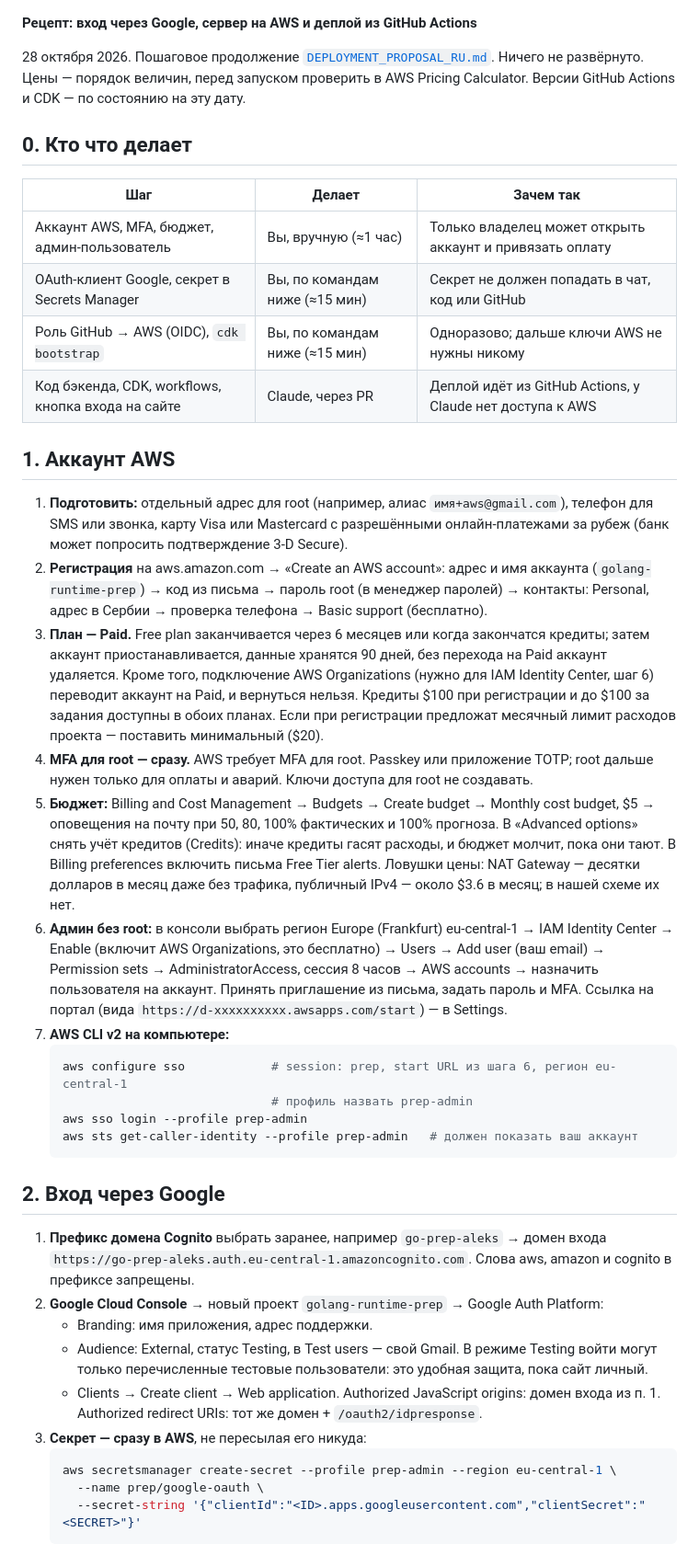
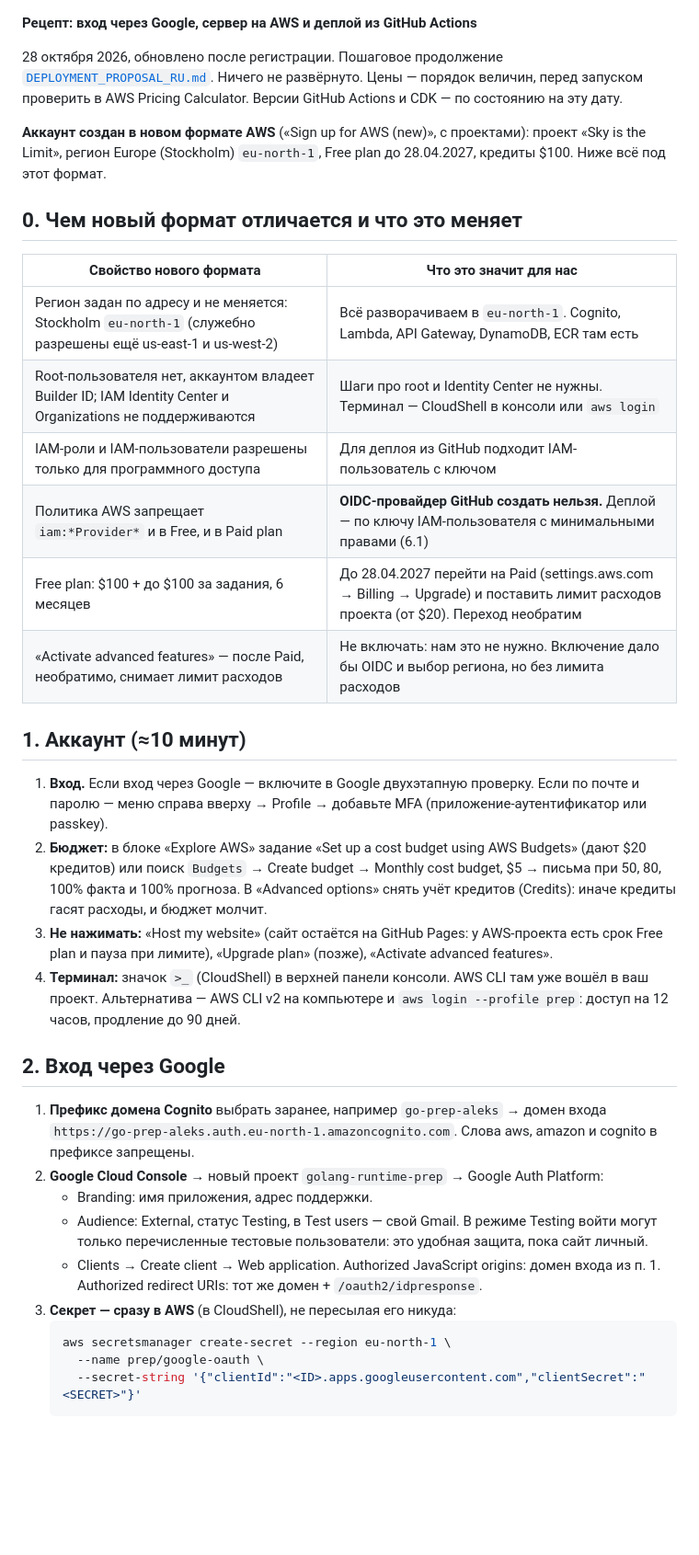
Before and after one commit to aleksbeloushkin-srb/golang-interview-prep, a Markdown page: AWS_RECIPE_RU.md, the part around one of its changes. Shown at 92% size. Rendered like a GitHub page; blank space fills up the shorter version.

````diff
--- a/AWS_RECIPE_RU.md
+++ b/AWS_RECIPE_RU.md
@@ -1,43 +1,38 @@
 <!-- {% raw %} -->
 **Рецепт: вход через Google, сервер на AWS и деплой из GitHub Actions**
 
-28 октября 2026. Пошаговое продолжение [`DEPLOYMENT_PROPOSAL_RU.md`](DEPLOYMENT_PROPOSAL_RU.md). Ничего не развёрнуто. Цены — порядок величин, перед запуском проверить в AWS Pricing Calculator. Версии GitHub Actions и CDK — по состоянию на эту дату.
+28 октября 2026, обновлено после регистрации. Пошаговое продолжение [`DEPLOYMENT_PROPOSAL_RU.md`](DEPLOYMENT_PROPOSAL_RU.md). Ничего не развёрнуто. Цены — порядок величин, перед запуском проверить в AWS Pricing Calculator. Версии GitHub Actions и CDK — по состоянию на эту дату.
 
-## 0. Кто что делает
+**Аккаунт создан в новом формате AWS** («Sign up for AWS (new)», с проектами): проект «Sky is the Limit», регион Europe (Stockholm) `eu-north-1`, Free plan до 28.04.2027, кредиты $100. Ниже всё под этот формат.
 
-| Шаг | Делает | Зачем так |
-|---|---|---|
-| Аккаунт AWS, MFA, бюджет, админ-пользователь | Вы, вручную (≈1 час) | Только владелец может открыть аккаунт и привязать оплату |
-| OAuth-клиент Google, секрет в Secrets Manager | Вы, по командам ниже (≈15 мин) | Секрет не должен попадать в чат, код или GitHub |
-| Роль GitHub → AWS (OIDC), `cdk bootstrap` | Вы, по командам ниже (≈15 мин) | Одноразово; дальше ключи AWS не нужны никому |
-| Код бэкенда, CDK, workflows, кнопка входа на сайте | Claude, через PR | Деплой идёт из GitHub Actions, у Claude нет доступа к AWS |
+## 0. Чем новый формат отличается и что это меняет
 
-## 1. Аккаунт AWS
+| Свойство нового формата | Что это значит для нас |
+|---|---|
+| Регион задан по адресу и не меняется: Stockholm `eu-north-1` (служебно разрешены ещё us-east-1 и us-west-2) | Всё разворачиваем в `eu-north-1`. Cognito, Lambda, API Gateway, DynamoDB, ECR там есть |
+| Root-пользователя нет, аккаунтом владеет Builder ID; IAM Identity Center и Organizations не поддерживаются | Шаги про root и Identity Center не нужны. Терминал — CloudShell в консоли или `aws login` |
+| IAM-роли и IAM-пользователи разрешены только для программного доступа | Для деплоя из GitHub подходит IAM-пользователь с ключом |
+| Политика AWS запрещает `iam:*Provider*` и в Free, и в Paid plan | **OIDC-провайдер GitHub создать нельзя.** Деплой — по ключу IAM-пользователя с минимальными правами (6.1) |
+| Free plan: $100 + до $100 за задания, 6 месяцев | До 28.04.2027 перейти на Paid (settings.aws.com → Billing → Upgrade) и поставить лимит расходов проекта (от $20). Переход необратим |
+| «Activate advanced features» — после Paid, необратимо, снимает лимит расходов | Не включать: нам это не нужно. Включение дало бы OIDC и выбор региона, но без лимита расходов |
 
-1. **Подготовить:** отдельный адрес для root (например, алиас `имя+aws@gmail.com`), телефон для SMS или звонка, карту Visa или Mastercard с разрешёнными онлайн-платежами за рубеж (банк может попросить подтверждение 3-D Secure).
-2. **Регистрация** на aws.amazon.com → «Create an AWS account»: адрес и имя аккаунта (`golang-runtime-prep`) → код из письма → пароль root (в менеджер паролей) → контакты: Personal, адрес в Сербии → проверка телефона → Basic support (бесплатно).
-3. **План — Paid.** Free plan заканчивается через 6 месяцев или когда закончатся кредиты; затем аккаунт приостанавливается, данные хранятся 90 дней, без перехода на Paid аккаунт удаляется. Кроме того, подключение AWS Organizations (нужно для IAM Identity Center, шаг 6) переводит аккаунт на Paid, и вернуться нельзя. Кредиты $100 при регистрации и до $100 за задания доступны в обоих планах. Если при регистрации предложат месячный лимит расходов проекта — поставить минимальный ($20).
-4. **MFA для root — сразу.** AWS требует MFA для root. Passkey или приложение TOTP; root дальше нужен только для оплаты и аварий. Ключи доступа для root не создавать.
-5. **Бюджет:** Billing and Cost Management → Budgets → Create budget → Monthly cost budget, $5 → оповещения на почту при 50, 80, 100% фактических и 100% прогноза. В «Advanced options» снять учёт кредитов (Credits): иначе кредиты гасят расходы, и бюджет молчит, пока они тают. В Billing preferences включить письма Free Tier alerts. Ловушки цены: NAT Gateway — десятки долларов в месяц даже без трафика, публичный IPv4 — около $3.6 в месяц; в нашей схеме их нет.
-6. **Админ без root:** в консоли выбрать регион Europe (Frankfurt) eu-central-1 → IAM Identity Center → Enable (включит AWS Organizations, это бесплатно) → Users → Add user (ваш email) → Permission sets → AdministratorAccess, сессия 8 часов → AWS accounts → назначить пользователя на аккаунт. Принять приглашение из письма, задать пароль и MFA. Ссылка на портал (вида `https://d-xxxxxxxxxx.awsapps.com/start`) — в Settings.
-7. **AWS CLI v2 на компьютере:**
-   ```bash
-   aws configure sso            # session: prep, start URL из шага 6, регион eu-central-1
-                                # профиль назвать prep-admin
-   aws sso login --profile prep-admin
-   aws sts get-caller-identity --profile prep-admin   # должен показать ваш аккаунт
-   ```
+## 1. Аккаунт (≈10 минут)
+
+1. **Вход.** Если вход через Google — включите в Google двухэтапную проверку. Если по почте и паролю — меню справа вверху → Profile → добавьте MFA (приложение-аутентификатор или passkey).
+2. **Бюджет:** в блоке «Explore AWS» задание «Set up a cost budget using AWS Budgets» (дают $20 кредитов) или поиск `Budgets` → Create budget → Monthly cost budget, $5 → письма при 50, 80, 100% факта и 100% прогноза. В «Advanced options» снять учёт кредитов (Credits): иначе кредиты гасят расходы, и бюджет молчит.
+3. **Не нажимать:** «Host my website» (сайт остаётся на GitHub Pages: у AWS-проекта есть срок Free plan и пауза при лимите), «Upgrade plan» (позже), «Activate advanced features».
+4. **Терминал:** значок `>_` (CloudShell) в верхней панели консоли. AWS CLI там уже вошёл в ваш проект. Альтернатива — AWS CLI v2 на компьютере и `aws login --profile prep`: доступ на 12 часов, продление до 90 дней.
 
 ## 2. Вход через Google
 
-1. **Префикс домена Cognito** выбрать заранее, например `go-prep-aleks` → домен входа `https://go-prep-aleks.auth.eu-central-1.amazoncognito.com`. Слова aws, amazon и cognito в префиксе запрещены.
+1. **Префикс домена Cognito** выбрать заранее, например `go-prep-aleks` → домен входа `https://go-prep-aleks.auth.eu-north-1.amazoncognito.com`. Слова aws, amazon и cognito в префиксе запрещены.
 2. **Google Cloud Console** → новый проект `golang-runtime-prep` → Google Auth Platform:
    - Branding: имя приложения, адрес поддержки.
    - Audience: External, статус Testing, в Test users — свой Gmail. В режиме Testing войти могут только перечисленные тестовые пользователи: это удобная защита, пока сайт личный.
    - Clients → Create client → Web application. Authorized JavaScript origins: домен входа из п. 1. Authorized redirect URIs: тот же домен + `/oauth2/idpresponse`.
-3. **Секрет — сразу в AWS**, не пересылая его никуда:
+3. **Секрет — сразу в AWS** (в CloudShell), не пересылая его никуда:
    ```bash
-   aws secretsmanager create-secret --profile prep-admin --region eu-central-1 \
+   aws secretsmanager create-secret --region eu-north-1 \
      --name prep/google-oauth \
      --secret-string '{"clientId":"<ID>.apps.googleusercontent.com","clientSecret":"<SECRET>"}'
    ```
````
Also changed, not shown: other parts of AWS_RECIPE_RU.md (+26 -36 lines), CLAUDE_CHANGE_LOG_RU.md (+9 -0 lines), DEPLOYMENT_PROPOSAL_RU.md (+4 -4 lines).
